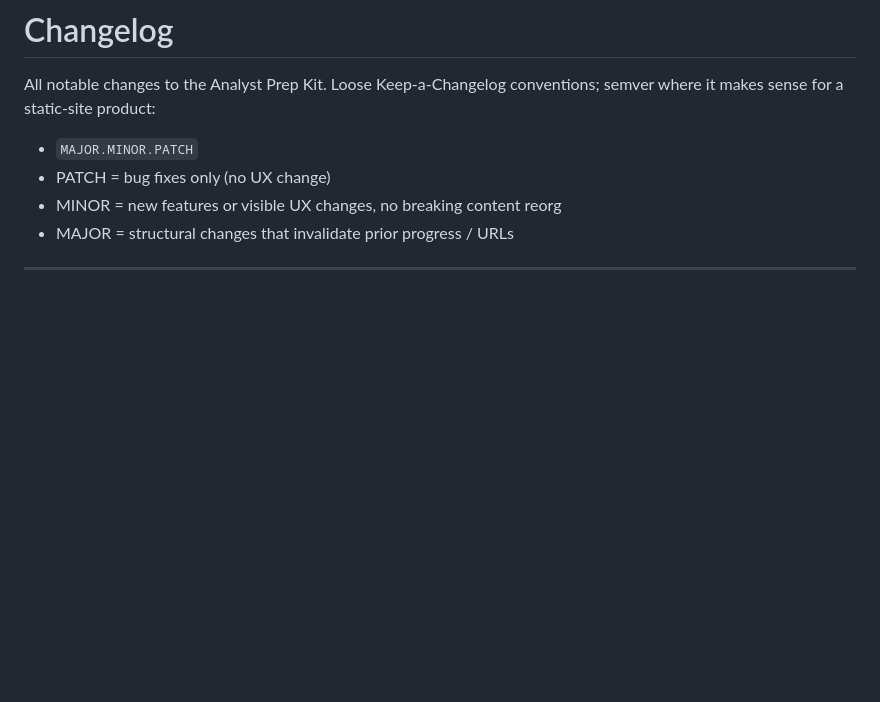
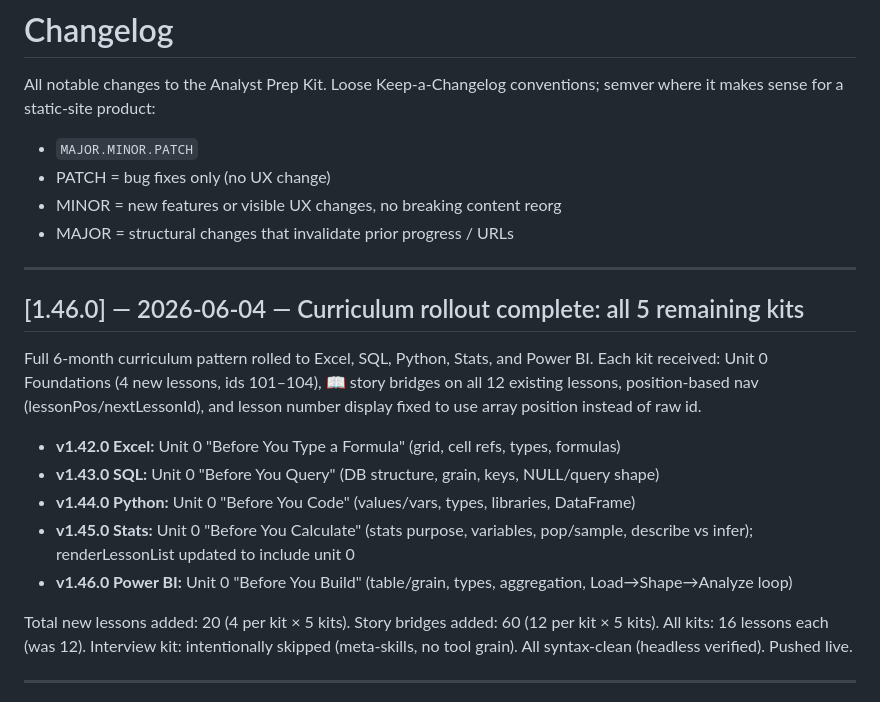
Before and after one commit to michaelnocito/analyst-prep-kit, a Markdown page: CHANGELOG.md, the part around the change. Drawn GitHub-style; blank space fills up the shorter version.

Commit message:
Docs: mark curriculum rebuild complete, update CHANGELOG/ROADMAP/CLAUDE.md — v1.46.0 stamp

```diff
--- a/CHANGELOG.md
+++ b/CHANGELOG.md
@@ -6,6 +6,25 @@ conventions; semver where it makes sense for a static-site product:
 - PATCH = bug fixes only (no UX change)
 - MINOR = new features or visible UX changes, no breaking content reorg
 - MAJOR = structural changes that invalidate prior progress / URLs
+
+---
+
+## [1.46.0] — 2026-06-04 — Curriculum rollout complete: all 5 remaining kits
+
+Full 6-month curriculum pattern rolled to Excel, SQL, Python, Stats, and Power BI.
+Each kit received: Unit 0 Foundations (4 new lessons, ids 101–104), 📖 story bridges on
+all 12 existing lessons, position-based nav (lessonPos/nextLessonId), and lesson number
+display fixed to use array position instead of raw id.
+
+- **v1.42.0 Excel:** Unit 0 "Before You Type a Formula" (grid, cell refs, types, formulas)
+- **v1.43.0 SQL:** Unit 0 "Before You Query" (DB structure, grain, keys, NULL/query shape)
+- **v1.44.0 Python:** Unit 0 "Before You Code" (values/vars, types, libraries, DataFrame)
+- **v1.45.0 Stats:** Unit 0 "Before You Calculate" (stats purpose, variables, pop/sample, describe vs infer); renderLessonList updated to include unit 0
+- **v1.46.0 Power BI:** Unit 0 "Before You Build" (table/grain, types, aggregation, Load→Shape→Analyze loop)
+
+Total new lessons added: 20 (4 per kit × 5 kits). Story bridges added: 60 (12 per kit × 5 kits).
+All kits: 16 lessons each (was 12). Interview kit: intentionally skipped (meta-skills, no tool grain).
+All syntax-clean (headless verified). Pushed live.
 
 ---
 
```
Also changed, not shown: CLAUDE.md (+9 -9 lines), ROADMAP.md (+3 -3 lines).
